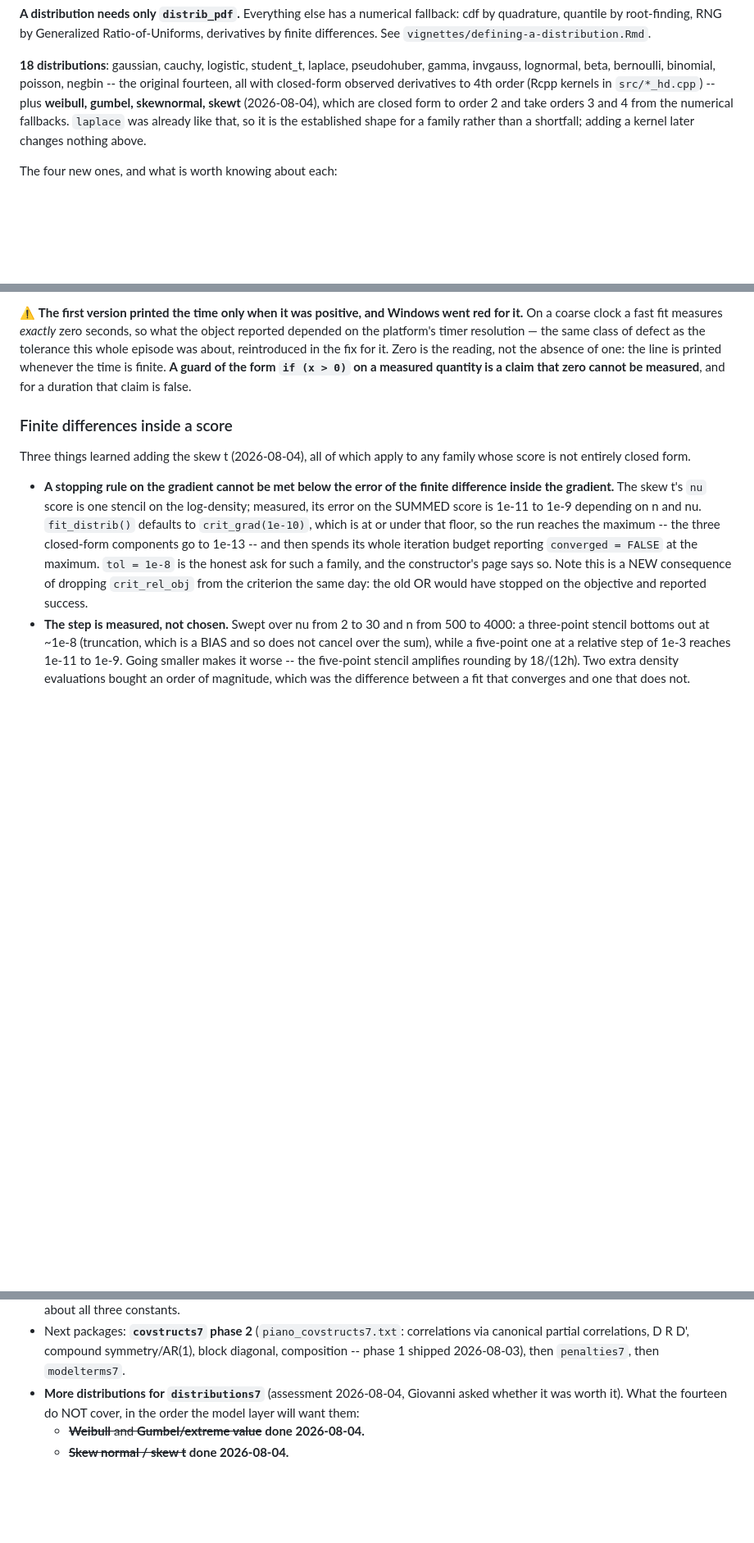
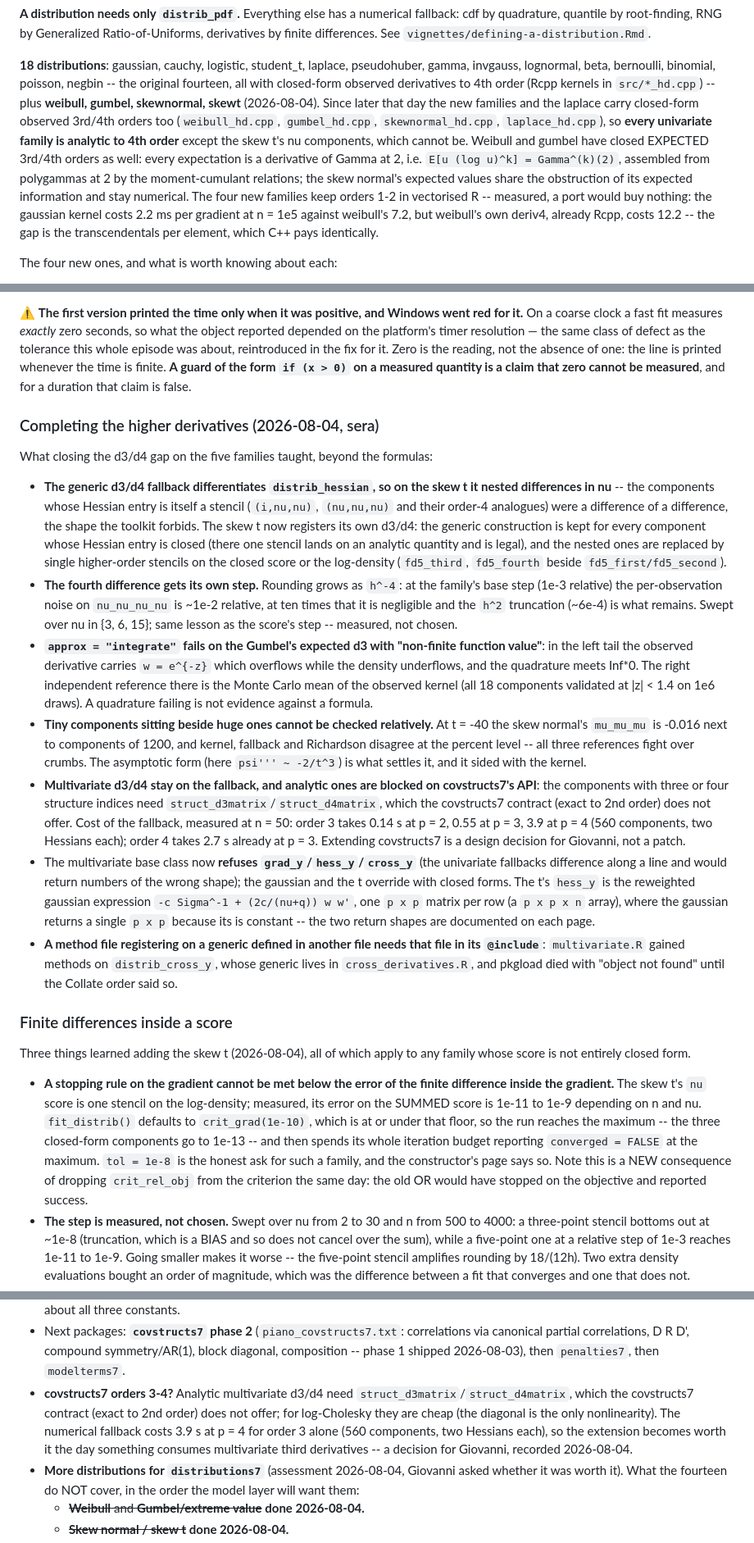
Before and after one commit to statmodels7/statmodels7.github.io, a Markdown page: stack/CLAUDE.md, 3 parts joined by grey strips. Shown at 82% size. Drawn GitHub-style; blank space fills up the shorter version.

Commit message:
Record the higher-derivative completion in CLAUDE.md

```diff
--- a/stack/CLAUDE.md
+++ b/stack/CLAUDE.md
@@ -290,10 +290,20 @@ derivatives by finite differences. See `vignettes/defining-a-distribution.Rmd`.
 **18 distributions**: gaussian, cauchy, logistic, student_t, laplace, pseudohuber, gamma,
 invgauss, lognormal, beta, bernoulli, binomial, poisson, negbin -- the original
 fourteen, all with closed-form observed derivatives to 4th order (Rcpp kernels
-in `src/*_hd.cpp`) -- plus **weibull, gumbel, skewnormal, skewt** (2026-08-04),
-which are closed form to order 2 and take orders 3 and 4 from the numerical
-fallbacks. `laplace` was already like that, so it is the established shape for
-a family rather than a shortfall; adding a kernel later changes nothing above.
+in `src/*_hd.cpp`) -- plus **weibull, gumbel, skewnormal, skewt** (2026-08-04).
+Since later that day the new families and the laplace carry closed-form
+observed 3rd/4th orders too (`weibull_hd.cpp`, `gumbel_hd.cpp`,
+`skewnormal_hd.cpp`, `laplace_hd.cpp`), so **every univariate family is
+analytic to 4th order** except the skew t's nu components, which cannot be.
+Weibull and gumbel have closed EXPECTED 3rd/4th orders as well: every
+expectation is a derivative of Gamma at 2, i.e. `E[u (log u)^k] =
+Gamma^(k)(2)`, assembled from polygammas at 2 by the moment-cumulant
+relations; the skew normal's expected values share the obstruction of its
+expected information and stay numerical. The four new families keep orders
+1-2 in vectorised R -- measured, a port would buy nothing: the gaussian
+kernel costs 2.2 ms per gradient at n = 1e5 against weibull's 7.2, but
+weibull's own deriv4, already Rcpp, costs 12.2 -- the gap is the
+transcendentals per element, which C++ pays identically.
 
 The four new ones, and what is worth knowing about each:
 
@@ -1153,6 +1163,54 @@ about, reintroduced in the fix for it. Zero is the reading, not the absence of
 one: the line is printed whenever the time is finite. **A guard of the form
 `if (x > 0)` on a measured quantity is a claim that zero cannot be measured**,
 and for a duration that claim is false.
+
+### Completing the higher derivatives (2026-08-04, sera)
+
+What closing the d3/d4 gap on the five families taught, beyond the formulas:
+
+- **The generic d3/d4 fallback differentiates `distrib_hessian`, so on the
+  skew t it nested differences in nu** -- the components whose Hessian entry
+  is itself a stencil (`(i,nu,nu)`, `(nu,nu,nu)` and their order-4 analogues)
+  were a difference of a difference, the shape the toolkit forbids. The
+  skew t now registers its own d3/d4: the generic construction is kept for
+  every component whose Hessian entry is closed (there one stencil lands on
+  an analytic quantity and is legal), and the nested ones are replaced by
+  single higher-order stencils on the closed score or the log-density
+  (`fd5_third`, `fd5_fourth` beside `fd5_first/fd5_second`).
+- **The fourth difference gets its own step.** Rounding grows as `h^-4`: at
+  the family's base step (1e-3 relative) the per-observation noise on
+  `nu_nu_nu_nu` is ~1e-2 relative, at ten times that it is negligible and the
+  `h^2` truncation (~6e-4) is what remains. Swept over nu in {3, 6, 15};
+  same lesson as the score's step -- measured, not chosen.
+- **`approx = "integrate"` fails on the Gumbel's expected d3 with
+  "non-finite function value"**: in the left tail the observed derivative
+  carries `w = e^{-z}` which overflows while the density underflows, and the
+  quadrature meets Inf*0. The right independent reference there is the Monte
+  Carlo mean of the observed kernel (all 18 components validated at |z| < 1.4
+  on 1e6 draws). A quadrature failing is not evidence against a formula.
+- **Tiny components sitting beside huge ones cannot be checked relatively.**
+  At t = -40 the skew normal's `mu_mu_mu` is -0.016 next to components of
+  1200, and kernel, fallback and Richardson disagree at the percent level --
+  all three references fight over crumbs. The asymptotic form (here
+  `psi''' ~ -2/t^3`) is what settles it, and it sided with the kernel.
+- **Multivariate d3/d4 stay on the fallback, and analytic ones are blocked on
+  covstructs7's API**: the components with three or four structure indices
+  need `struct_d3matrix`/`struct_d4matrix`, which the covstructs7 contract
+  (exact to 2nd order) does not offer. Cost of the fallback, measured at
+  n = 50: order 3 takes 0.14 s at p = 2, 0.55 at p = 3, 3.9 at p = 4 (560
+  components, two Hessians each); order 4 takes 2.7 s already at p = 3.
+  Extending covstructs7 is a design decision for Giovanni, not a patch.
+- The multivariate base class now **refuses `grad_y`/`hess_y`/`cross_y`**
+  (the univariate fallbacks difference along a line and would return numbers
+  of the wrong shape); the gaussian and the t override with closed forms. The
+  t's `hess_y` is the reweighted gaussian expression
+  `-c Sigma^-1 + (2c/(nu+q)) w w'`, one `p x p` matrix per row (a
+  `p x p x n` array), where the gaussian returns a single `p x p` because its
+  is constant -- the two return shapes are documented on each page.
+- **A method file registering on a generic defined in another file needs that
+  file in its `@include`**: `multivariate.R` gained methods on
+  `distrib_cross_y`, whose generic lives in `cross_derivatives.R`, and
+  pkgload died with "object not found" until the Collate order said so.
 
 ### Finite differences inside a score
 
@@ -1604,6 +1662,13 @@ point says so, never because the move failed.**
   correlations via canonical partial correlations, D R D', compound
   symmetry/AR(1), block diagonal, composition -- phase 1 shipped 2026-08-03),
   then `penalties7`, then `modelterms7`.
+- **covstructs7 orders 3-4?** Analytic multivariate d3/d4 need
+  `struct_d3matrix`/`struct_d4matrix`, which the covstructs7 contract (exact
+  to 2nd order) does not offer; for log-Cholesky they are cheap (the diagonal
+  is the only nonlinearity). The numerical fallback costs 3.9 s at p = 4 for
+  order 3 alone (560 components, two Hessians each), so the extension becomes
+  worth it the day something consumes multivariate third derivatives --
+  a decision for Giovanni, recorded 2026-08-04.
 - **More distributions for `distributions7`** (assessment 2026-08-04, Giovanni
   asked whether it was worth it). What the fourteen do NOT cover, in the order
   the model layer will want them:
```
Also changed, not shown: other parts of stack/CLAUDE.md (+1 -1 lines).
